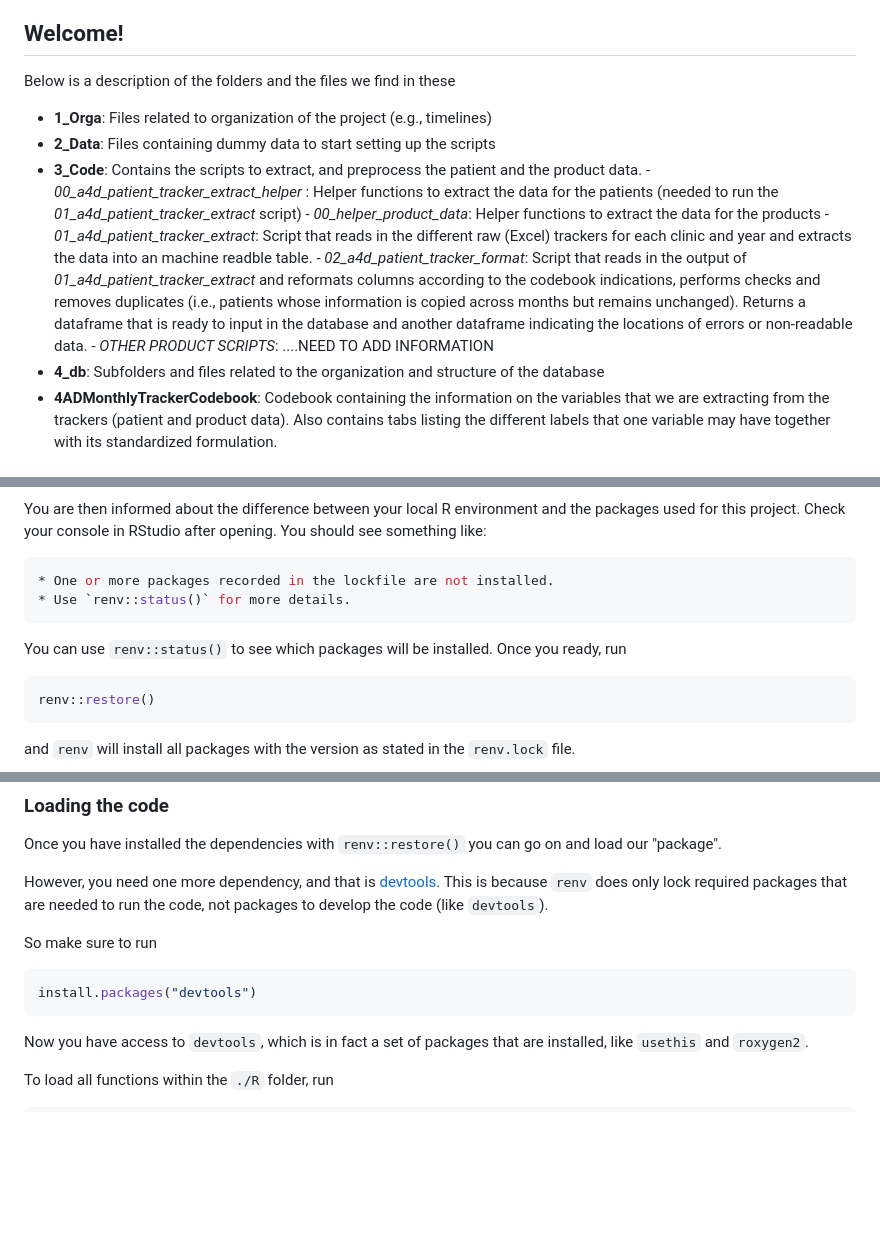
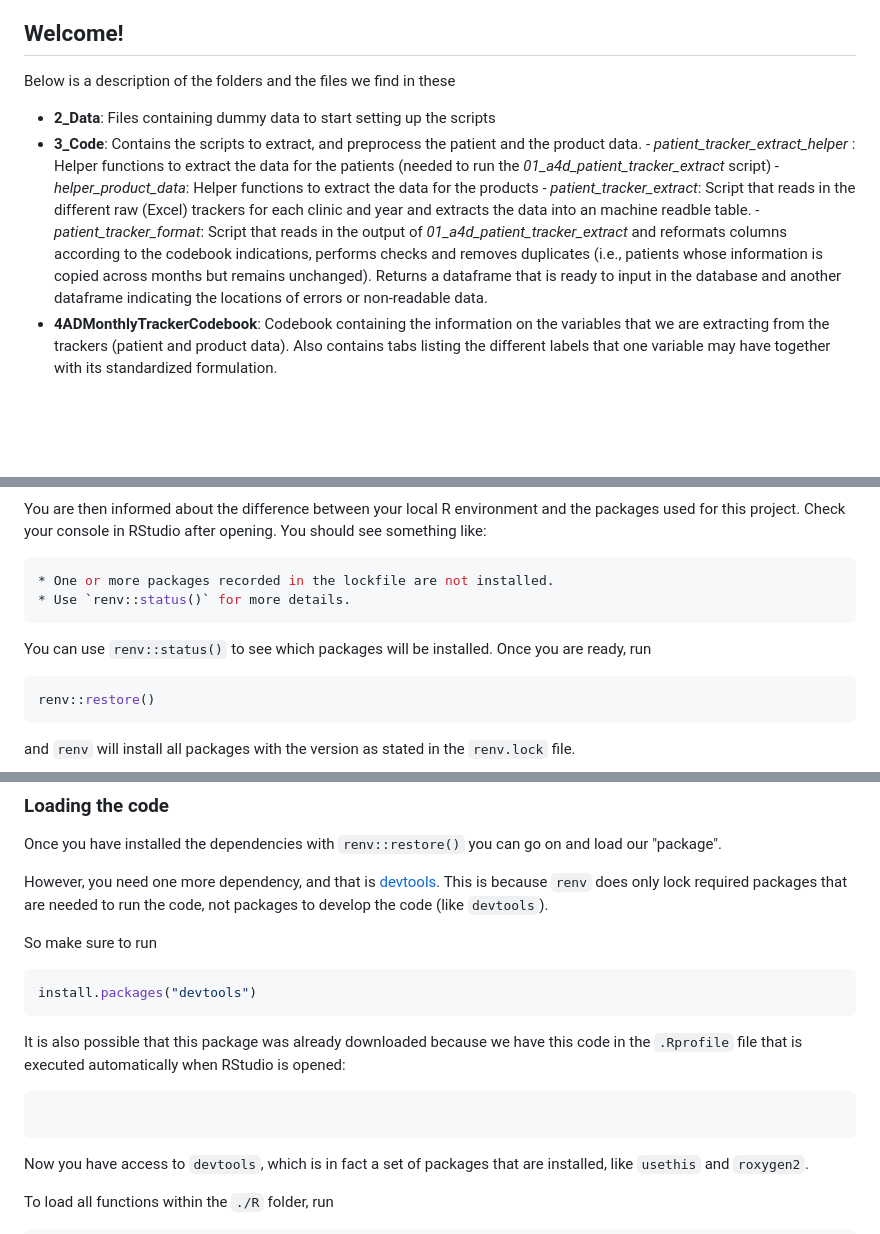
Before and after one commit to CorrelAidSwitzerland/a4d, a Markdown page: readme.md, 3 parts joined by grey strips. Rendered like a GitHub page; blank space fills up the shorter version.

Commit message:
update readmne

````diff
--- a/readme.md
+++ b/readme.md
@@ -2,15 +2,12 @@
 
 Below is a description of the folders and the files we find in these
 
-- **1_Orga**: Files related to organization of the project (e.g., timelines)
 - **2_Data**: Files containing dummy data to start setting up the scripts
 - **3_Code**: Contains the scripts to extract, and preprocess the patient and the product data.
-      - *00_a4d_patient_tracker_extract_helper* : Helper functions to extract the data for the patients (needed to run the *01_a4d_patient_tracker_extract* script)
-      - *00_helper_product_data*: Helper functions to extract the data for the products
-      - *01_a4d_patient_tracker_extract*: Script that reads in the different raw (Excel) trackers for each clinic and year and extracts the data into an machine readble table.
-      - *02_a4d_patient_tracker_format*: Script that reads in the output of *01_a4d_patient_tracker_extract* and reformats columns according to the codebook indications, performs checks and removes duplicates (i.e., patients whose information is copied across months but remains unchanged). Returns a dataframe that  is ready to input in the database and another dataframe indicating the locations of errors or non-readable data.
-      - *OTHER PRODUCT SCRIPTS*: ....NEED TO ADD INFORMATION
-- **4_db**: Subfolders and files related to the organization and structure of the database
+      - *patient_tracker_extract_helper* : Helper functions to extract the data for the patients (needed to run the *01_a4d_patient_tracker_extract* script)
+      - *helper_product_data*: Helper functions to extract the data for the products
+      - *patient_tracker_extract*: Script that reads in the different raw (Excel) trackers for each clinic and year and extracts the data into an machine readble table.
+      - *patient_tracker_format*: Script that reads in the output of *01_a4d_patient_tracker_extract* and reformats columns according to the codebook indications, performs checks and removes duplicates (i.e., patients whose information is copied across months but remains unchanged). Returns a dataframe that  is ready to input in the database and another dataframe indicating the locations of errors or non-readable data.
 - **4ADMonthlyTrackerCodebook**: Codebook containing the information on the variables that we are extracting from the trackers (patient and product data). Also contains tabs listing the different labels that one variable may have together with its standardized formulation.
 
 ## Setup
@@ -26,7 +23,7 @@ You are then informed about the difference between your local R environment and
 * Use `renv::status()` for more details.
 ```
 
-You can use `renv::status()` to see which packages will be installed. Once you ready, run
+You can use `renv::status()` to see which packages will be installed. Once you are ready, run
 
 ```R
 renv::restore()
@@ -61,6 +58,12 @@ So make sure to run
 install.packages("devtools")
 ```
 
+It is also possible that this package was already downloaded because we have this code in the `.Rprofile` file that is executed automatically when RStudio is opened:
+
+```r
+
+```
+
 Now you have access to `devtools`, which is in fact a set of packages that are installed, like `usethis` and `roxygen2`.
 
 To load all functions within the `./R` folder, run
````
